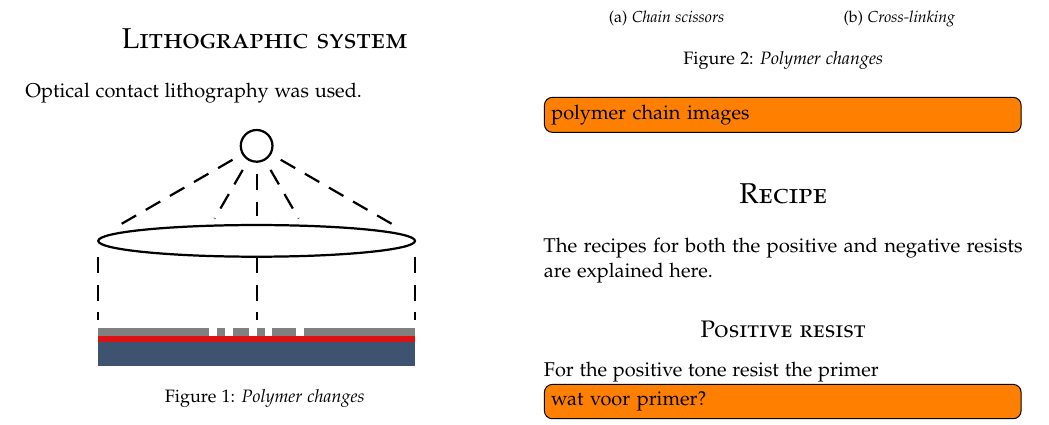
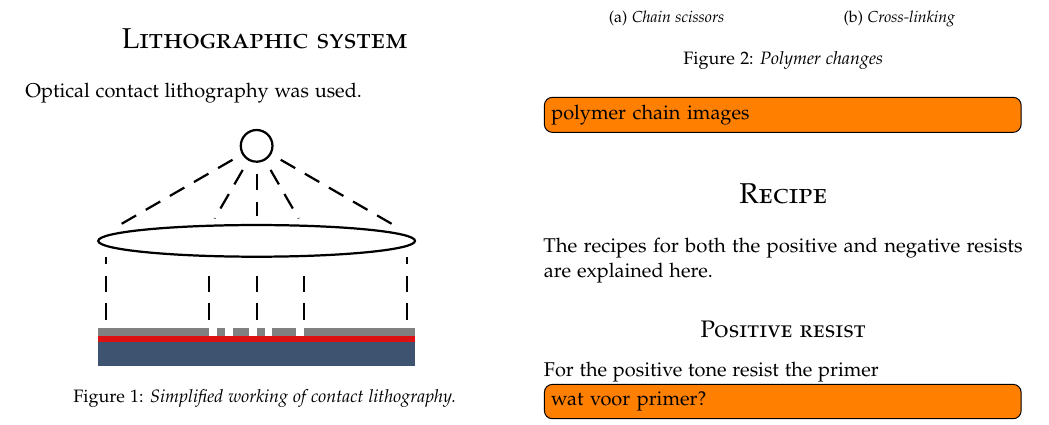
Before and after one commit to danielbouman/nanotechnology-lab-report, a LaTeX paper (main.tex, which reads Introduction.tex, figures/contact-litho.tex): part of page 1 of 3, cut so that both start at the same text. Compiled offline with pdfLaTeX.

Commit message:
Updates from ShareLaTeX

```diff
--- a/Introduction.tex
+++ b/Introduction.tex
@@ -7,7 +7,7 @@ Optical contact lithography was used.
 \begin{figure}[H]
 	\centering
 	\resizebox{0.7\linewidth}{!}{\input{figures/contact-litho}}
-	\caption{Polymer changes}
+	\caption{Simplified working of contact lithography.}
 	\label{fig:contact-litho}
 \end{figure}
 A mask was created, with both the original design and an inverted version.
--- a/figures/contact-litho.tex
+++ b/figures/contact-litho.tex
@@ -12,7 +12,7 @@
     % Light source
     \foreach \angle/\r in {210/1,240/.53,270/.44,300/.53,330/1}
         \draw[densely dashed] (0,0) -- (\angle:\r);
-    \foreach \x in {-1,0,1}
-        \draw[densely dashed] (\x,-.7) -- (\x,-1.1);
+    \foreach \x/\y in {-.95/.7,-.3/.75,0/.75,.3/.75,.95/.7}
+        \draw[densely dashed] (\x,-1.1) -- (\x,-\y);
     \draw[fill=white] (0,0) ellipse [x radius=.1, y radius=.1];
 \end{tikzpicture}
```
